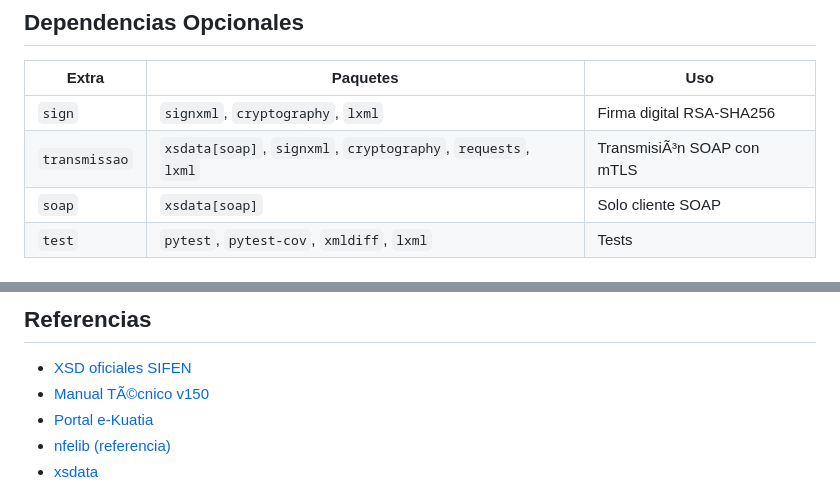
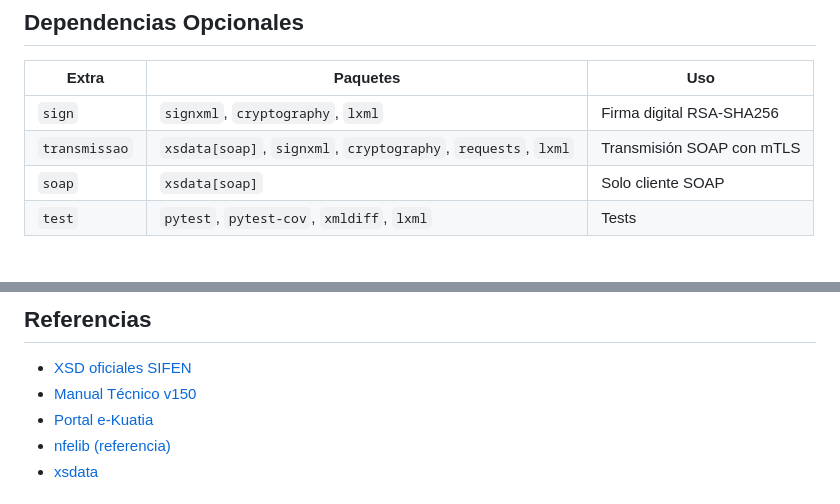
Before and after one commit to ras272/kilasifen, a Markdown page: README.md, 2 parts joined by grey strips. Drawn GitHub-style.

```diff
--- a/README.md
+++ b/README.md
@@ -231,7 +231,7 @@ resultado = evento_transmissao.enviar_evento(evento)
 | Extra | Paquetes | Uso |
 |-------|----------|-----|
 | `sign` | `signxml`, `cryptography`, `lxml` | Firma digital RSA-SHA256 |
-| `transmissao` | `xsdata[soap]`, `signxml`, `cryptography`, `requests`, `lxml` | TransmisiÃ³n SOAP con mTLS |
+| `transmissao` | `xsdata[soap]`, `signxml`, `cryptography`, `requests`, `lxml` | Transmisión SOAP con mTLS |
 | `soap` | `xsdata[soap]` | Solo cliente SOAP |
 | `test` | `pytest`, `pytest-cov`, `xmldiff`, `lxml` | Tests |
 
@@ -259,7 +259,7 @@ ruff check pysifen/ tests/
 ## Referencias
 
 - [XSD oficiales SIFEN](https://ekuatia.set.gov.py/sifen/xsd/)
-- [Manual TÃ©cnico v150](https://www.dnit.gov.py/documents/20123/420592/Manual+T%C3%A9cnico+Versi%C3%B3n+150.pdf)
+- [Manual Técnico v150](https://www.dnit.gov.py/documents/20123/420592/Manual+T%C3%A9cnico+Versi%C3%B3n+150.pdf)
 - [Portal e-Kuatia](https://ekuatia.set.gov.py)
 - [nfelib (referencia)](https://github.com/akretion/nfelib)
 - [xsdata](https://xsdata.readthedocs.io/)
```
Also changed, not shown: other parts of README.md (+37 -37 lines).
